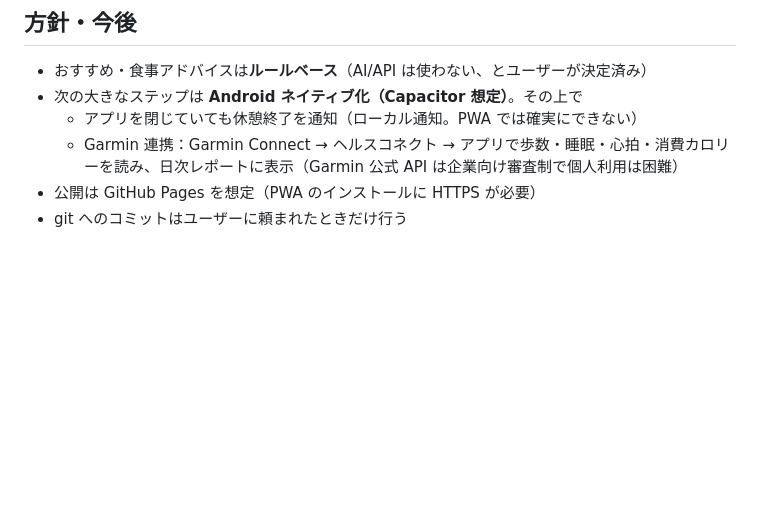
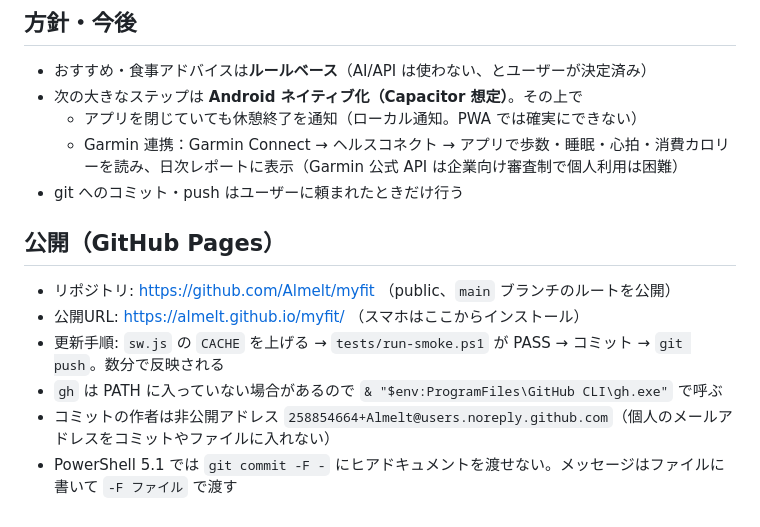
Before and after one commit to Almelt/myfit, a Markdown page: CLAUDE.md, the part around the change. Drawn GitHub-style; blank space fills up the shorter version.

Commit message:
CLAUDE.md に公開先と更新手順を追記
Co-Authored-By: Claude Opus 5.5 <noreply@anthropic.com>

```diff
--- a/CLAUDE.md
+++ b/CLAUDE.md
@@ -53,5 +53,12 @@ powershell -NoProfile -ExecutionPolicy Bypass -File tests/run-smoke.ps1
 - 次の大きなステップは **Android ネイティブ化（Capacitor 想定）**。その上で
   - アプリを閉じていても休憩終了を通知（ローカル通知。PWA では確実にできない）
   - Garmin 連携：Garmin Connect → ヘルスコネクト → アプリで歩数・睡眠・心拍・消費カロリーを読み、日次レポートに表示（Garmin 公式 API は企業向け審査制で個人利用は困難）
-- 公開は GitHub Pages を想定（PWA のインストールに HTTPS が必要）
-- git へのコミットはユーザーに頼まれたときだけ行う
+- git へのコミット・push はユーザーに頼まれたときだけ行う
+
+## 公開（GitHub Pages）
+- リポジトリ: https://github.com/Almelt/myfit （public、`main` ブランチのルートを公開）
+- 公開URL: https://almelt.github.io/myfit/ （スマホはここからインストール）
+- 更新手順: `sw.js` の `CACHE` を上げる → `tests/run-smoke.ps1` が PASS → コミット → `git push`。数分で反映される
+- `gh` は PATH に入っていない場合があるので `& "$env:ProgramFiles\GitHub CLI\gh.exe"` で呼ぶ
+- コミットの作者は非公開アドレス `258854664+Almelt@users.noreply.github.com`（個人のメールアドレスをコミットやファイルに入れない）
+- PowerShell 5.1 では `git commit -F -` にヒアドキュメントを渡せない。メッセージはファイルに書いて `-F ファイル` で渡す
```
